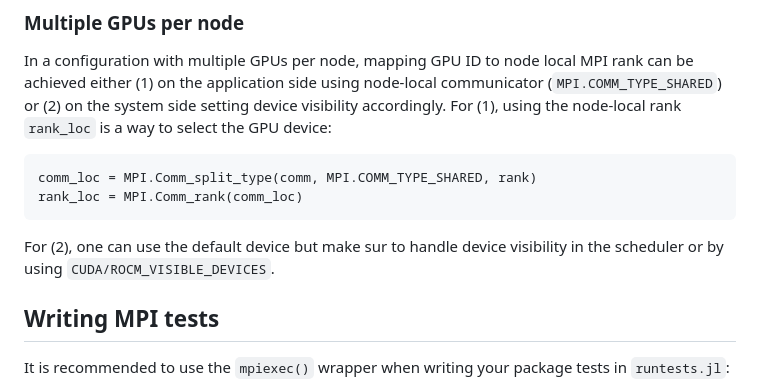
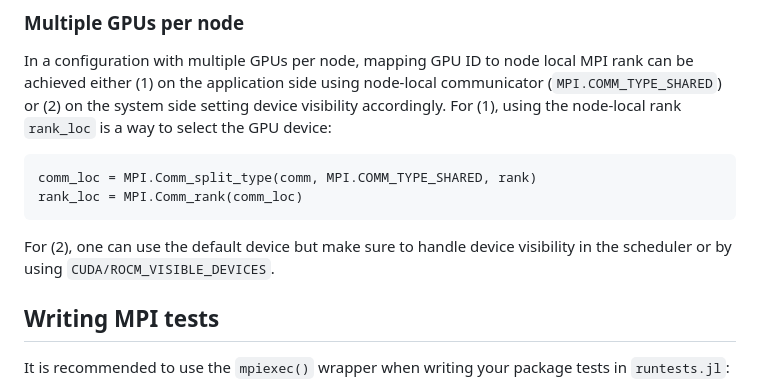
Before and after one commit to JuliaParallel/MPI.jl, a Markdown page: docs/src/usage.md, the part around the change. GitHub-like rendering.

Commit message:
Fix spelling typo.

````diff
--- a/docs/src/usage.md
+++ b/docs/src/usage.md
@@ -115,7 +115,7 @@ For (1), using the node-local rank `rank_loc` is a way to select the GPU device:
 comm_loc = MPI.Comm_split_type(comm, MPI.COMM_TYPE_SHARED, rank)
 rank_loc = MPI.Comm_rank(comm_loc)
 ```
-For (2), one can use the default device but make sur to handle device visibility in the scheduler or by using `CUDA/ROCM_VISIBLE_DEVICES`.
+For (2), one can use the default device but make sure to handle device visibility in the scheduler or by using `CUDA/ROCM_VISIBLE_DEVICES`.
 
 ## Writing MPI tests
 
````
